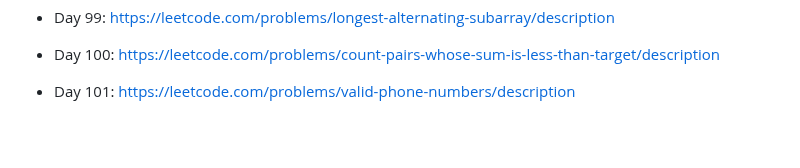
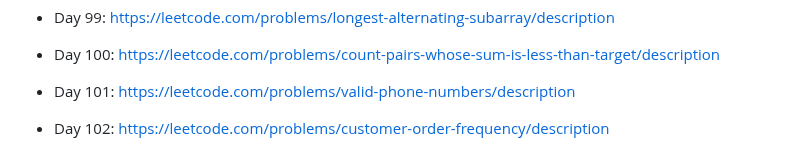
Before and after one commit to unlimitedband/daily-lc, a Markdown page: README.md, the part around the change. Drawn GitHub-style; blank space fills up the shorter version.

Commit message:
Pick challenge day 102

```diff
--- a/README.md
+++ b/README.md
@@ -211,3 +211,5 @@ Mỗi ngày pick một challenge ngẫu nhiên từ leetcode.
 * Day 100: https://leetcode.com/problems/count-pairs-whose-sum-is-less-than-target/description
 
 * Day 101: https://leetcode.com/problems/valid-phone-numbers/description
+
+* Day 102: https://leetcode.com/problems/customer-order-frequency/description
```
